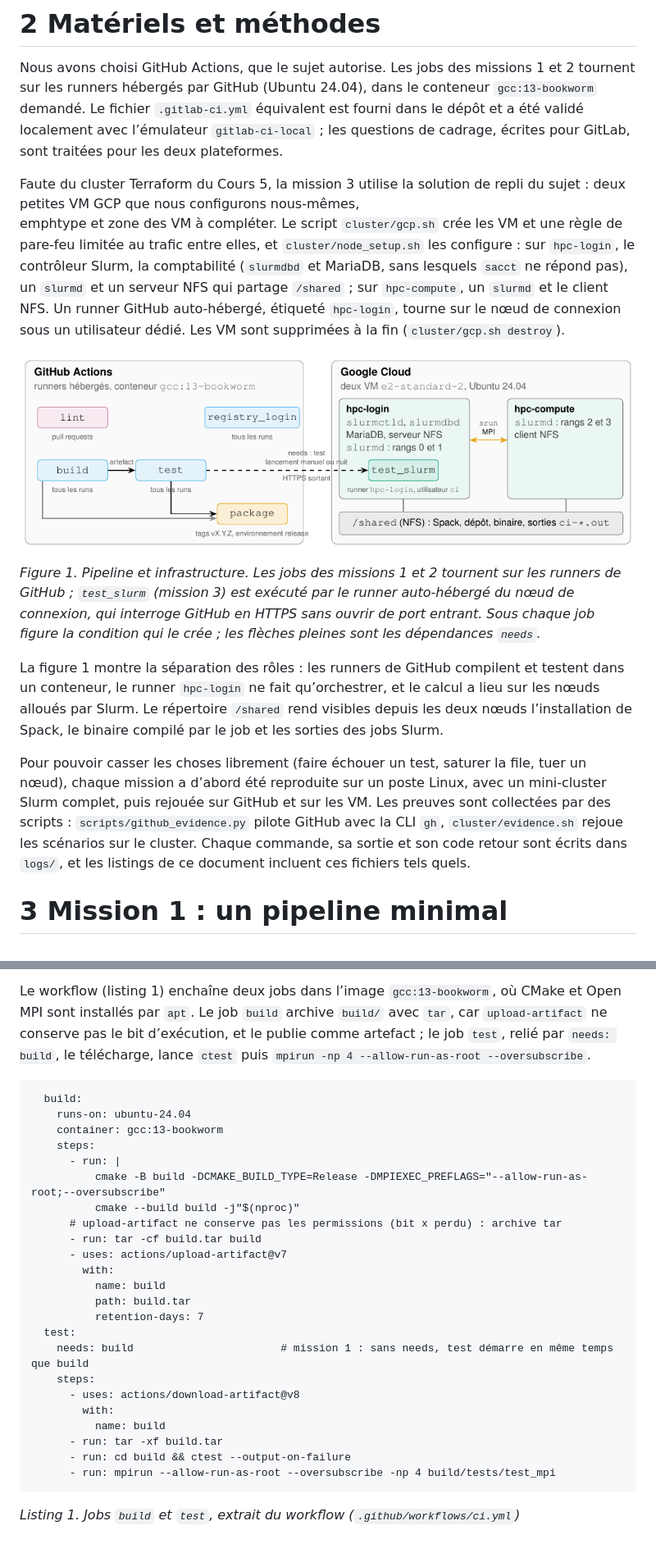
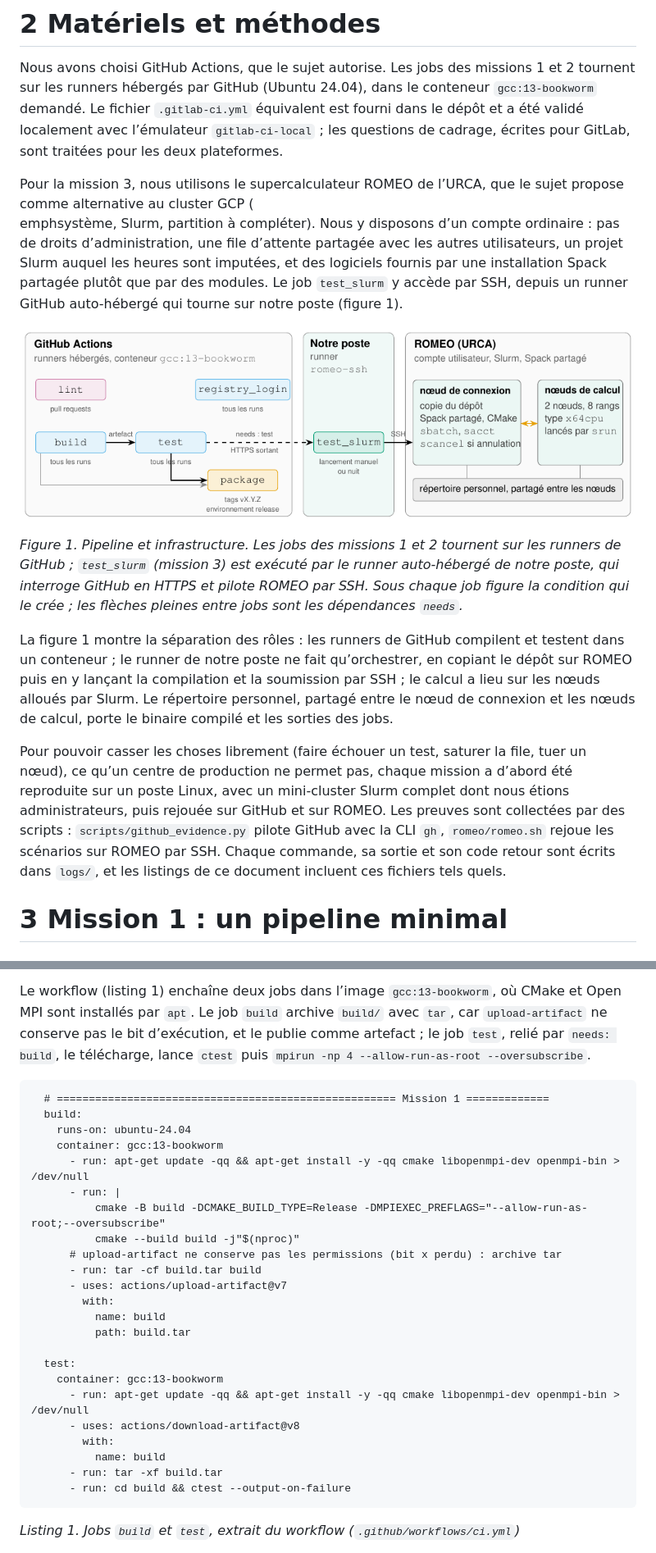
Before and after one commit to orrnithogalum/mpiflow, a Markdown page: carnet-de-bord.md, 2 parts joined by grey strips. Shown: that part at 82% size. GitHub-like rendering; pictures changed too: figures/figure-1.png.

Commit message:
Carnet de bord : missions 3 et 4 sur ROMEO, listings flottants dans leur section

```diff
--- a/carnet-de-bord.md
+++ b/carnet-de-bord.md
@@ -12,16 +12,16 @@ Cette séance en pédagogie inversée consistait à le vérifier par l’expéri
 
 Nous avons choisi GitHub Actions, que le sujet autorise. Les jobs des missions 1 et 2 tournent sur les runners hébergés par GitHub (Ubuntu 24.04), dans le conteneur `gcc:13-bookworm` demandé. Le fichier `.gitlab-ci.yml` équivalent est fourni dans le dépôt et a été validé localement avec l’émulateur `gitlab-ci-local` ; les questions de cadrage, écrites pour GitLab, sont traitées pour les deux plateformes.
 
-Faute du cluster Terraform du Cours 5, la mission 3 utilise la solution de repli du sujet : deux petites VM GCP que nous configurons nous-mêmes,
-emphtype et zone des VM à compléter. Le script `cluster/gcp.sh` crée les VM et une règle de pare-feu limitée au trafic entre elles, et `cluster/node_setup.sh` les configure : sur `hpc-login`, le contrôleur Slurm, la comptabilité (`slurmdbd` et MariaDB, sans lesquels `sacct` ne répond pas), un `slurmd` et un serveur NFS qui partage `/shared` ; sur `hpc-compute`, un `slurmd` et le client NFS. Un runner GitHub auto-hébergé, étiqueté `hpc-login`, tourne sur le nœud de connexion sous un utilisateur dédié. Les VM sont supprimées à la fin (`cluster/gcp.sh destroy`).
+Pour la mission 3, nous utilisons le supercalculateur ROMEO de l’URCA, que le sujet propose comme alternative au cluster GCP (
+emphsystème, Slurm, partition à compléter). Nous y disposons d’un compte ordinaire : pas de droits d’administration, une file d’attente partagée avec les autres utilisateurs, un projet Slurm auquel les heures sont imputées, et des logiciels fournis par une installation Spack partagée plutôt que par des modules. Le job `test_slurm` y accède par SSH, depuis un runner GitHub auto-hébergé qui tourne sur notre poste (figure 1).
 
 ![image](figures/figure-1.png)
 
-*Figure 1. Pipeline et infrastructure. Les jobs des missions 1 et 2 tournent sur les runners de GitHub ; `test_slurm` (mission 3) est exécuté par le runner auto-hébergé du nœud de connexion, qui interroge GitHub en HTTPS sans ouvrir de port entrant. Sous chaque job figure la condition qui le crée ; les flèches pleines sont les dépendances `needs`.*
+*Figure 1. Pipeline et infrastructure. Les jobs des missions 1 et 2 tournent sur les runners de GitHub ; `test_slurm` (mission 3) est exécuté par le runner auto-hébergé de notre poste, qui interroge GitHub en HTTPS et pilote ROMEO par SSH. Sous chaque job figure la condition qui le crée ; les flèches pleines entre jobs sont les dépendances `needs`.*
 
-La figure 1 montre la séparation des rôles : les runners de GitHub compilent et testent dans un conteneur, le runner `hpc-login` ne fait qu’orchestrer, et le calcul a lieu sur les nœuds alloués par Slurm. Le répertoire `/shared` rend visibles depuis les deux nœuds l’installation de Spack, le binaire compilé par le job et les sorties des jobs Slurm.
+La figure 1 montre la séparation des rôles : les runners de GitHub compilent et testent dans un conteneur ; le runner de notre poste ne fait qu’orchestrer, en copiant le dépôt sur ROMEO puis en y lançant la compilation et la soumission par SSH ; le calcul a lieu sur les nœuds alloués par Slurm. Le répertoire personnel, partagé entre le nœud de connexion et les nœuds de calcul, porte le binaire compilé et les sorties des jobs.
 
-Pour pouvoir casser les choses librement (faire échouer un test, saturer la file, tuer un nœud), chaque mission a d’abord été reproduite sur un poste Linux, avec un mini-cluster Slurm complet, puis rejouée sur GitHub et sur les VM. Les preuves sont collectées par des scripts : `scripts/github_evidence.py` pilote GitHub avec la CLI `gh`, `cluster/evidence.sh` rejoue les scénarios sur le cluster. Chaque commande, sa sortie et son code retour sont écrits dans `logs/`, et les listings de ce document incluent ces fichiers tels quels.
+Pour pouvoir casser les choses librement (faire échouer un test, saturer la file, tuer un nœud), ce qu’un centre de production ne permet pas, chaque mission a d’abord été reproduite sur un poste Linux, avec un mini-cluster Slurm complet dont nous étions administrateurs, puis rejouée sur GitHub et sur ROMEO. Les preuves sont collectées par des scripts : `scripts/github_evidence.py` pilote GitHub avec la CLI `gh`, `romeo/romeo.sh` rejoue les scénarios sur ROMEO par SSH. Chaque commande, sa sortie et son code retour sont écrits dans `logs/`, et les listings de ce document incluent ces fichiers tels quels.
 
 # 3 Mission 1 : un pipeline minimal
 
@@ -31,10 +31,11 @@ Le test `tests/test_mpi.c` vérifie que la valeur diffusée par `MPI_Bcast` arri
 
 Le workflow (listing 1) enchaîne deux jobs dans l’image `gcc:13-bookworm`, où CMake et Open MPI sont installés par `apt`. Le job `build` archive `build/` avec `tar`, car `upload-artifact` ne conserve pas le bit d’exécution, et le publie comme artefact ; le job `test`, relié par `needs: build`, le télécharge, lance `ctest` puis `mpirun -np 4 --allow-run-as-root --oversubscribe`.
 
+      # ===================================================== Mission 1 =============
       build:
         runs-on: ubuntu-24.04
         container: gcc:13-bookworm
-        steps:
+          - run: apt-get update -qq && apt-get install -y -qq cmake libopenmpi-dev openmpi-bin > /dev/null
           - run: |
               cmake -B build -DCMAKE_BUILD_TYPE=Release -DMPIEXEC_PREFLAGS="--allow-run-as-root;--oversubscribe"
               cmake --build build -j"$(nproc)"
@@ -44,16 +45,15 @@ Le workflow (listing 1) enchaîne deux jobs dans l’image `gcc:13-bookworm`, o
             with:
               name: build
               path: build.tar
-              retention-days: 7
+
       test:
-        needs: build                       # mission 1 : sans needs, test démarre en même temps que build
-        steps:
+        container: gcc:13-bookworm
+          - run: apt-get update -qq && apt-get install -y -qq cmake libopenmpi-dev openmpi-bin > /dev/null
           - uses: actions/download-artifact@v8
             with:
               name: build
           - run: tar -xf build.tar
           - run: cd build && ctest --output-on-failure
-          - run: mpirun --allow-run-as-root --oversubscribe -np 4 build/tests/test_mpi
 
 *Listing 1. Jobs `build` et `test`, extrait du workflow (`.github/workflows/ci.yml`)*
 
```
Also changed, not shown: other parts of carnet-de-bord.md (+58 -64 lines), figures/figure-2.png, figures/figure-3.png, figures/figure-4.png, 4 other files.
